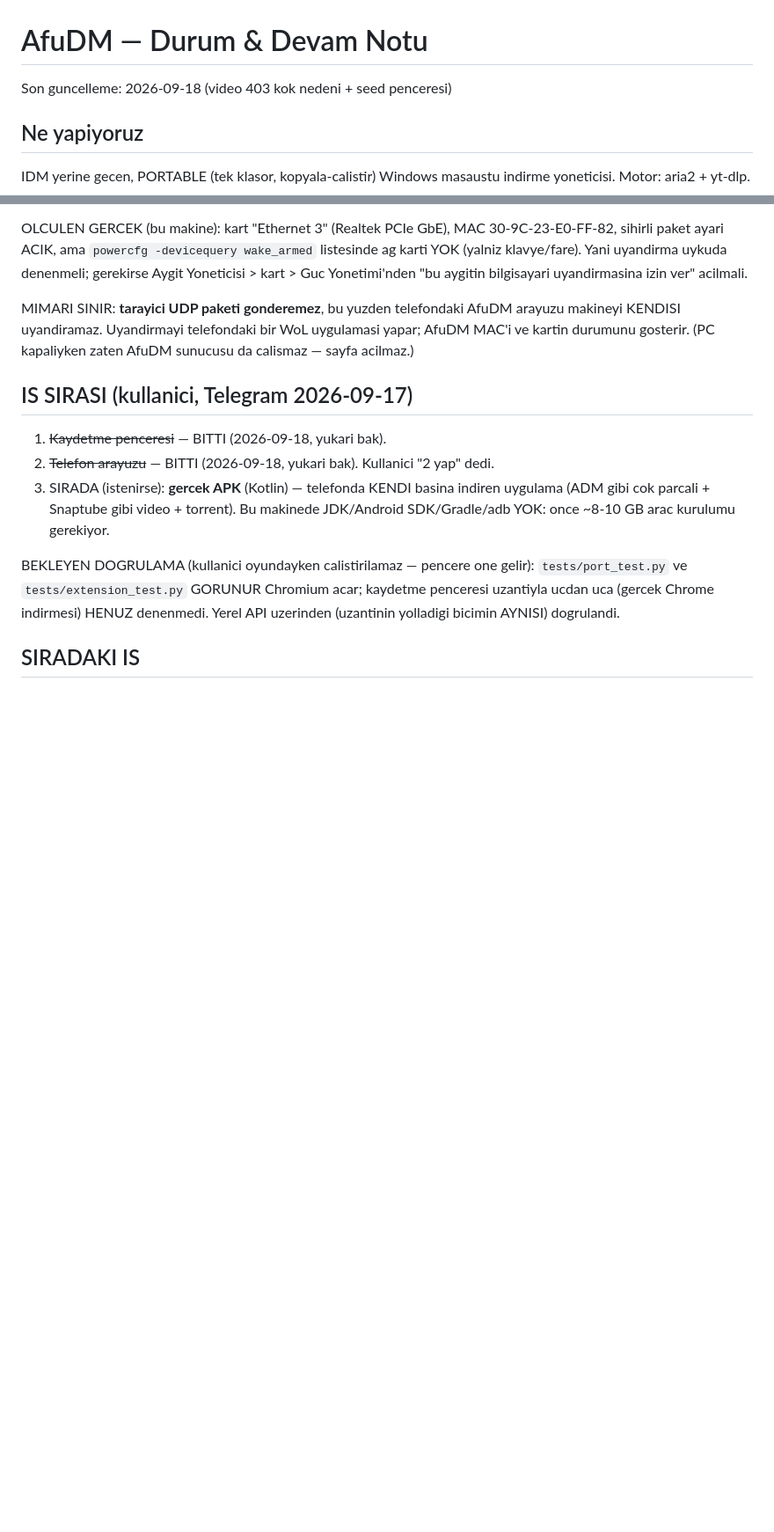
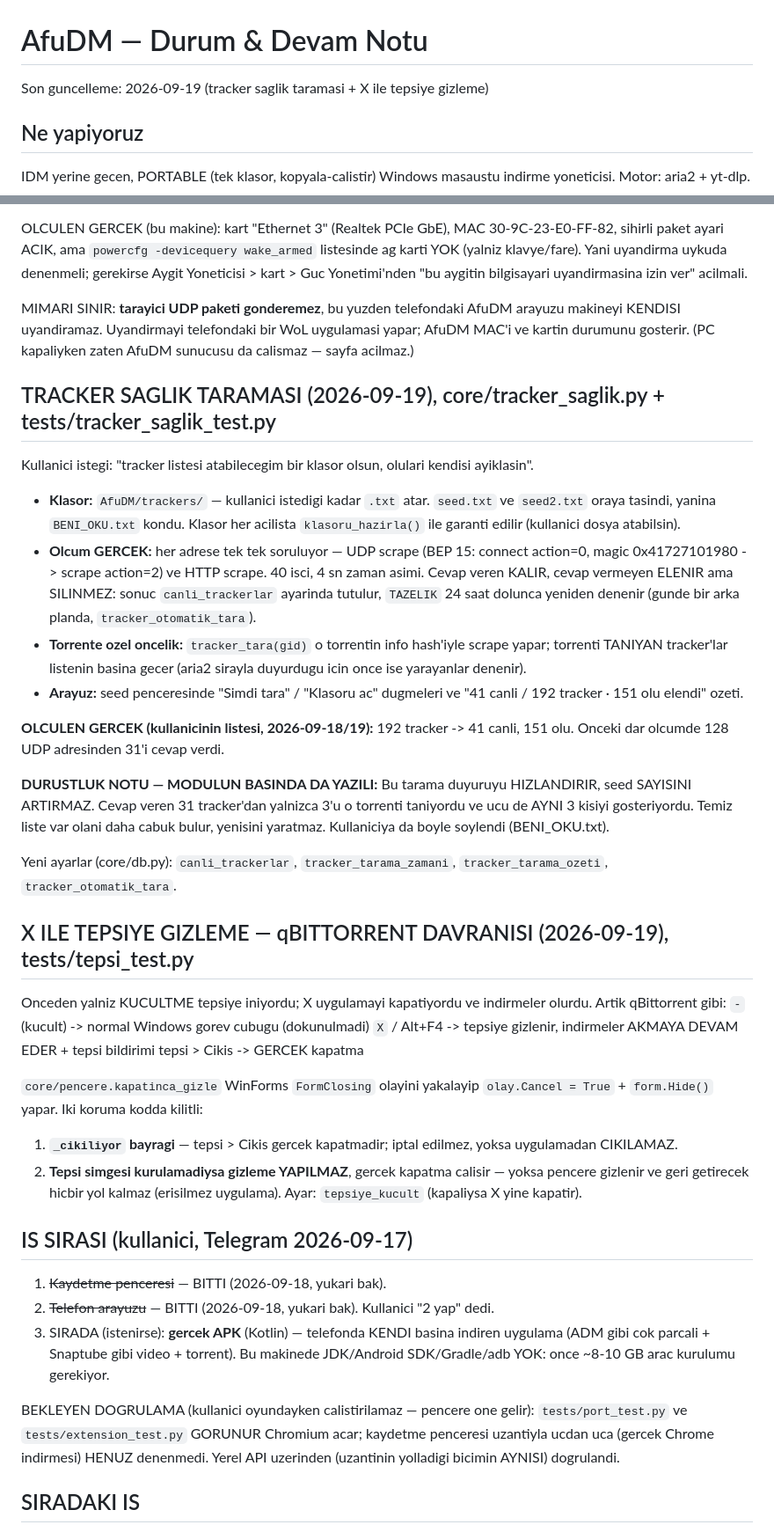
Before and after one commit to pirncedark/AfuDM, a Markdown page: docs/DURUM.md, 2 parts joined by grey strips. Shown at 88% size. Rendered like a GitHub page; blank space fills up the shorter version.

Commit message:
DURUM.md: tracker saglik taramasi ve X ile tepsiye gizleme belgelendi
Son commit'in (be4cee3) isi devam notunda yoktu. Eklendi:
- trackers/ klasoru, gercek UDP/HTTP scrape olcumu, 192 -> 41 canli sonucu
- "duyuruyu hizlandirir, seed sayisini ARTIRMAZ" durustluk notu
- X -> tepsi davranisi + iki koruma (_cikiliyor bayragi, tepsi yoksa gizleme yok)
- CALISTIRMA listesine tracker_saglik_test ve tepsi_test

11 cevrimdisi test takimi yesil.

Co-Authored-By: Claude Opus 5 (1M context) <noreply@anthropic.com>

```diff
--- a/docs/DURUM.md
+++ b/docs/DURUM.md
@@ -1,5 +1,5 @@
 # AfuDM — Durum & Devam Notu
-Son guncelleme: 2026-09-18 (video 403 kok nedeni + seed penceresi)
+Son guncelleme: 2026-09-19 (tracker saglik taramasi + X ile tepsiye gizleme)
 
 ## Ne yapiyoruz
 IDM yerine gecen, PORTABLE (tek klasor, kopyala-calistir) Windows masaustu
@@ -632,6 +632,49 @@ arayuzu makineyi KENDISI uyandiramaz. Uyandirmayi telefondaki bir WoL
 uygulamasi yapar; AfuDM MAC'i ve kartin durumunu gosterir. (PC kapaliyken
 zaten AfuDM sunucusu da calismaz — sayfa acilmaz.)
 
+## TRACKER SAGLIK TARAMASI (2026-09-19), core/tracker_saglik.py + tests/tracker_saglik_test.py
+Kullanici istegi: "tracker listesi atabilecegim bir klasor olsun, olulari kendisi ayiklasin".
+
+- **Klasor:** `AfuDM/trackers/` — kullanici istedigi kadar `.txt` atar. `seed.txt`
+  ve `seed2.txt` oraya tasindi, yanina `BENI_OKU.txt` kondu. Klasor her acilista
+  `klasoru_hazirla()` ile garanti edilir (kullanici dosya atabilsin).
+- **Olcum GERCEK:** her adrese tek tek soruluyor — UDP scrape (BEP 15: connect
+  action=0, magic 0x41727101980 -> scrape action=2) ve HTTP scrape. 40 isci,
+  4 sn zaman asimi. Cevap veren KALIR, cevap vermeyen ELENIR ama SILINMEZ:
+  sonuc `canli_trackerlar` ayarinda tutulur, `TAZELIK` 24 saat dolunca yeniden
+  denenir (gunde bir arka planda, `tracker_otomatik_tara`).
+- **Torrente ozel oncelik:** `tracker_tara(gid)` o torrentin info hash'iyle scrape
+  yapar; torrenti TANIYAN tracker'lar listenin basina gecer (aria2 sirayla
+  duyurdugu icin once ise yarayanlar denenir).
+- **Arayuz:** seed penceresinde "Simdi tara" / "Klasoru ac" dugmeleri ve
+  "41 canli / 192 tracker · 151 olu elendi" ozeti.
+
+**OLCULEN GERCEK (kullanicinin listesi, 2026-09-18/19):** 192 tracker -> 41 canli,
+151 olu. Onceki dar olcumde 128 UDP adresinden 31'i cevap verdi.
+
+**DURUSTLUK NOTU — MODULUN BASINDA DA YAZILI:** Bu tarama duyuruyu HIZLANDIRIR,
+seed SAYISINI ARTIRMAZ. Cevap veren 31 tracker'dan yalnizca 3'u o torrenti
+taniyordu ve ucu de AYNI 3 kisiyi gosteriyordu. Temiz liste var olani daha cabuk
+bulur, yenisini yaratmaz. Kullaniciya da boyle soylendi (BENI_OKU.txt).
+
+Yeni ayarlar (core/db.py): `canli_trackerlar`, `tracker_tarama_zamani`,
+`tracker_tarama_ozeti`, `tracker_otomatik_tara`.
+
+## X ILE TEPSIYE GIZLEME — qBITTORRENT DAVRANISI (2026-09-19), tests/tepsi_test.py
+Onceden yalniz KUCULTME tepsiye iniyordu; X uygulamayi kapatiyordu ve indirmeler
+olurdu. Artik qBittorrent gibi:
+  `-` (kucult) -> normal Windows gorev cubugu (dokunulmadi)
+  `X` / Alt+F4  -> tepsiye gizlenir, indirmeler AKMAYA DEVAM EDER + tepsi bildirimi
+  tepsi > Cikis -> GERCEK kapatma
+
+`core/pencere.kapatinca_gizle` WinForms `FormClosing` olayini yakalayip
+`olay.Cancel = True` + `form.Hide()` yapar. Iki koruma kodda kilitli:
+1. **`_cikiliyor` bayragi** — tepsi > Cikis gercek kapatmadir; iptal edilmez,
+   yoksa uygulamadan CIKILAMAZ.
+2. **Tepsi simgesi kurulamadiysa gizleme YAPILMAZ**, gercek kapatma calisir —
+   yoksa pencere gizlenir ve geri getirecek hicbir yol kalmaz (erisilmez uygulama).
+Ayar: `tepsiye_kucult` (kapaliysa X yine kapatir).
+
 ## IS SIRASI (kullanici, Telegram 2026-09-17)
 1. ~~Kaydetme penceresi~~ — BITTI (2026-09-18, yukari bak).
 2. ~~Telefon arayuzu~~ — BITTI (2026-09-18, yukari bak). Kullanici "2 yap" dedi.
```
Also changed, not shown: other parts of docs/DURUM.md (+2 -0 lines).
